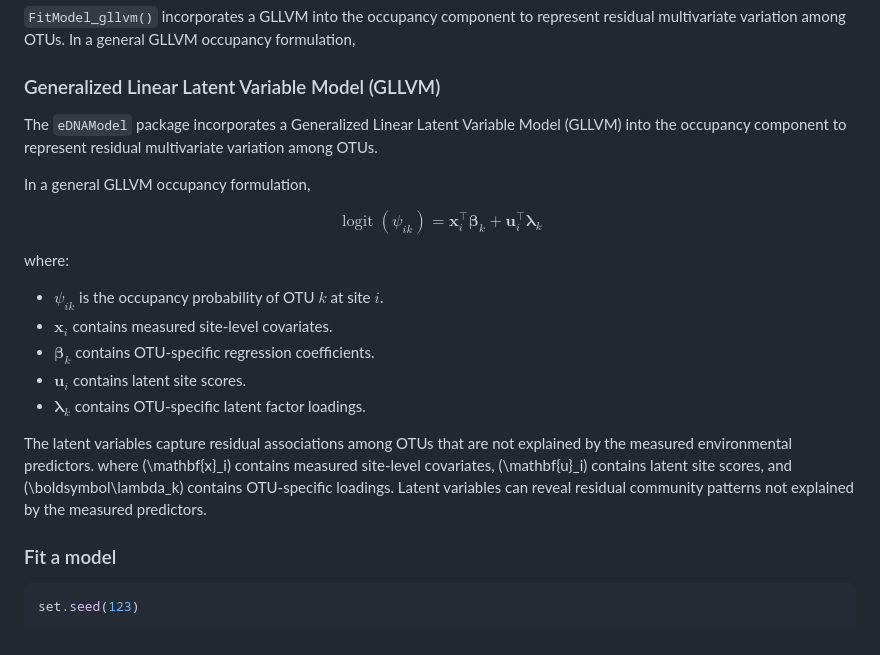
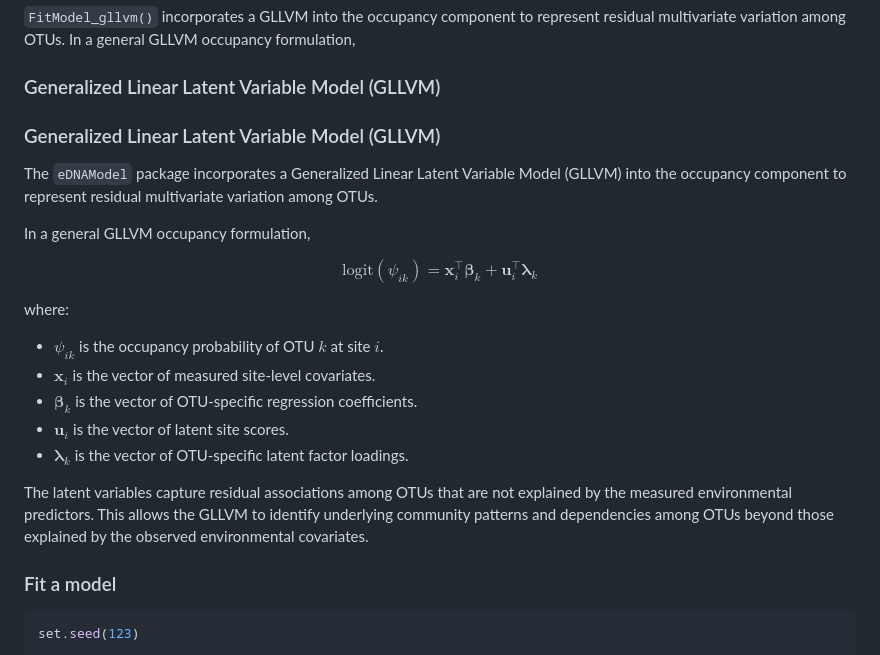
Before and after one commit to marwah83/eDNAModel, a Markdown page: README.md, the part around the change. Drawn GitHub-style.

```diff
--- a/README.md
+++ b/README.md
@@ -171,29 +171,28 @@ See `?FitModel_joint` for all supported arguments and returned components.
 `FitModel_gllvm()` incorporates a GLLVM into the occupancy component to represent residual multivariate variation among OTUs. In a general GLLVM occupancy formulation,
 ### Generalized Linear Latent Variable Model (GLLVM)
 
-The `eDNAModel` package incorporates a Generalized Linear Latent
-Variable Model (GLLVM) into the occupancy component to represent
-residual multivariate variation among OTUs.
+### Generalized Linear Latent Variable Model (GLLVM)
+
+The `eDNAModel` package incorporates a Generalized Linear Latent Variable Model (GLLVM) into the occupancy component to represent residual multivariate variation among OTUs.
 
 In a general GLLVM occupancy formulation,
 
 $$
-\operatorname{logit}(\psi_{ik}) =
-\mathbf{x}_i^\top \boldsymbol{\beta}_k +
-\mathbf{u}_i^\top \boldsymbol{\lambda}_k
+\mathrm{logit}(\psi_{ik}) =
+\mathbf{x}_i^{\top}\boldsymbol{\beta}_k +
+\mathbf{u}_i^{\top}\boldsymbol{\lambda}_k
 $$
 
 where:
 
 - $\psi_{ik}$ is the occupancy probability of OTU $k$ at site $i$.
-- $\mathbf{x}_i$ contains measured site-level covariates.
-- $\boldsymbol{\beta}_k$ contains OTU-specific regression coefficients.
-- $\mathbf{u}_i$ contains latent site scores.
-- $\boldsymbol{\lambda}_k$ contains OTU-specific latent factor loadings.
+- $\mathbf{x}_i$ is the vector of measured site-level covariates.
+- $\boldsymbol{\beta}_k$ is the vector of OTU-specific regression coefficients.
+- $\mathbf{u}_i$ is the vector of latent site scores.
+- $\boldsymbol{\lambda}_k$ is the vector of OTU-specific latent factor loadings.
 
-The latent variables capture residual associations among OTUs
-that are not explained by the measured environmental predictors.
-where \(\mathbf{x}_i\) contains measured site-level covariates, \(\mathbf{u}_i\) contains latent site scores, and \(\boldsymbol\lambda_k\) contains OTU-specific loadings. Latent variables can reveal residual community patterns not explained by the measured predictors.
+The latent variables capture residual associations among OTUs that are not explained by the measured environmental predictors. This allows the GLLVM to identify underlying community patterns and dependencies among OTUs beyond those explained by the observed environmental covariates.
+
 
 ### Fit a model
 
```
